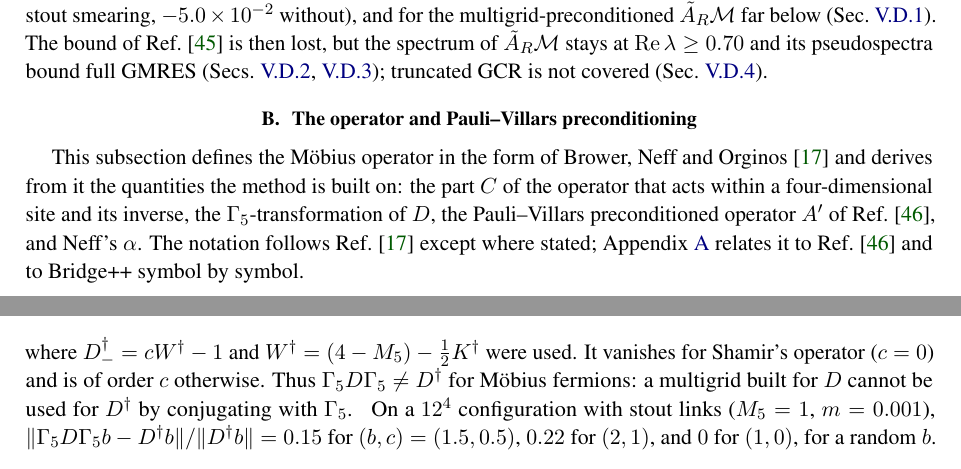
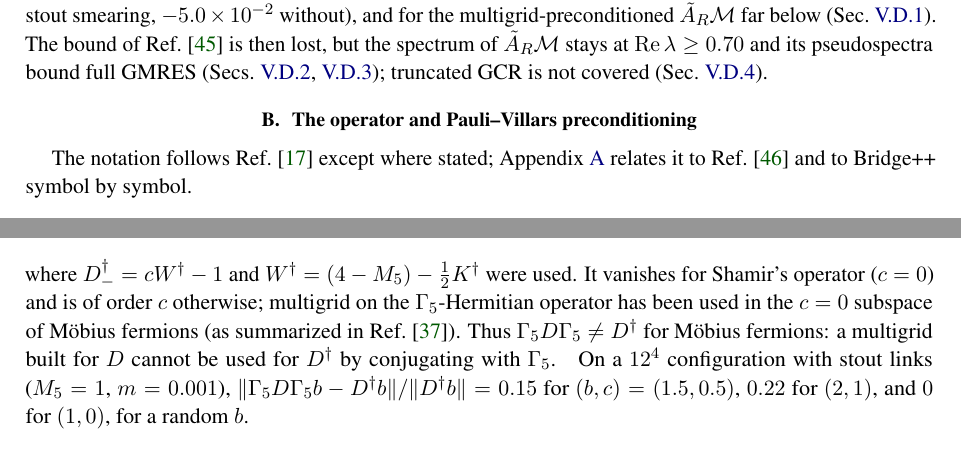
Before and after one commit to atsanroger/RutticeQCD, a LaTeX paper (docs/mg_background/MDWF_MULTIGRID_NOTE.tex): two parts of pages 6 and 8 of 49, joined at a grey line, cut so that both start at the same text. Compiled offline with pdfLaTeX.

Commit message:
MG note: D-dagger relation as the second result in the introduction; citations for the c = 0 restriction, the BCHW coarsening and the chirality split; drop a self-narrating sentence

```diff
--- a/docs/mg_background/MDWF_MULTIGRID_NOTE.tex
+++ b/docs/mg_background/MDWF_MULTIGRID_NOTE.tex
@@ -372,11 +375,7 @@ it occurs for $A'$ and its even-odd forms is open (Sec.~\ref{sec:open}).\fi
 \subsection{The operator and Pauli--Villars preconditioning}
 \label{sec:operator}
 
-This subsection defines the M\"obius operator in the form of Brower, Neff and
-Orginos~\cite{BNO} and derives from it the quantities the method is built on: the
-part $C$ of the operator that acts within a four-dimensional site and its inverse, the
-$\Gfive$-transformation of $D$, the Pauli--Villars preconditioned operator $A'$ of
-Ref.~\cite{KCM2024}, and Neff's $\alpha$. The notation
+The notation
 follows Ref.~\cite{BNO} except where stated; Appendix~\ref{sec:notation} relates it to
 Ref.~\cite{KCM2024} and to Bridge++ symbol by symbol.
 
@@ -474,7 +473,8 @@ the adjoint reversing the order of the product. The difference is a commutator,
 \label{eq:g5herm}
 \end{equation}
 where $D_-\dg=cW\dg-1$ and $W\dg=(4-M_5)-\frac12K\dg$ were used. It vanishes for Shamir's
-operator ($c=0$) and is of order $c$ otherwise. Thus $\Gfive D\Gfive\neq D\dg$ for M\"obius
+operator ($c=0$) and is of order $c$ otherwise; multigrid on the $\Gfive$-Hermitian operator has been used
+in the $c=0$ subspace of M\"obius fermions (as summarized in Ref.~\cite{BoyleMRHS}). Thus $\Gfive D\Gfive\neq D\dg$ for M\"obius
 fermions: a multigrid built for $D$ cannot be used for $D\dg$ by conjugating with $\Gfive$.
 \ifresults{} On a $12^4$ configuration with stout links ($M_5=1$, $m=0.001$),
 $\|\Gfive D\Gfive b-D\dg b\|/\|D\dg b\|=0.15$ for $(b,c)=(1.5,0.5)$, $0.22$ for $(2,1)$,
```
Also changed, not shown: docs/mg_background/MDWF_MULTIGRID_NOTE.pdf, docs/mg_background/MDWF_MULTIGRID_NOTE.tex (14 more changed lines).
